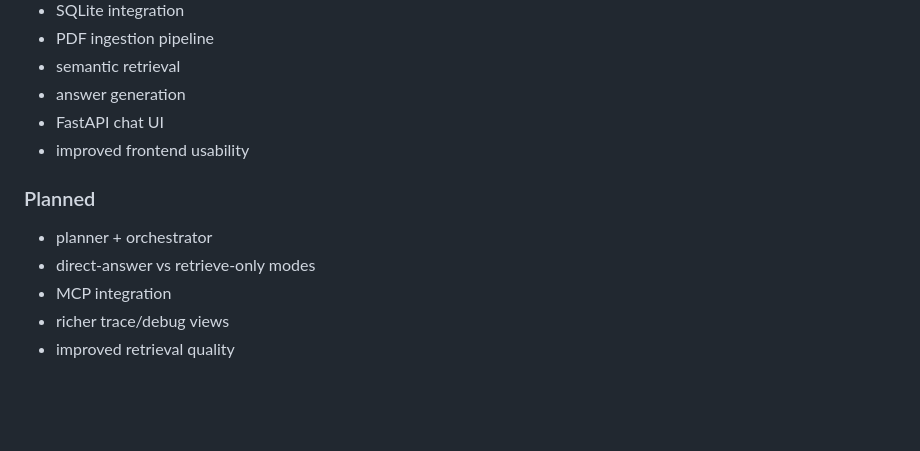
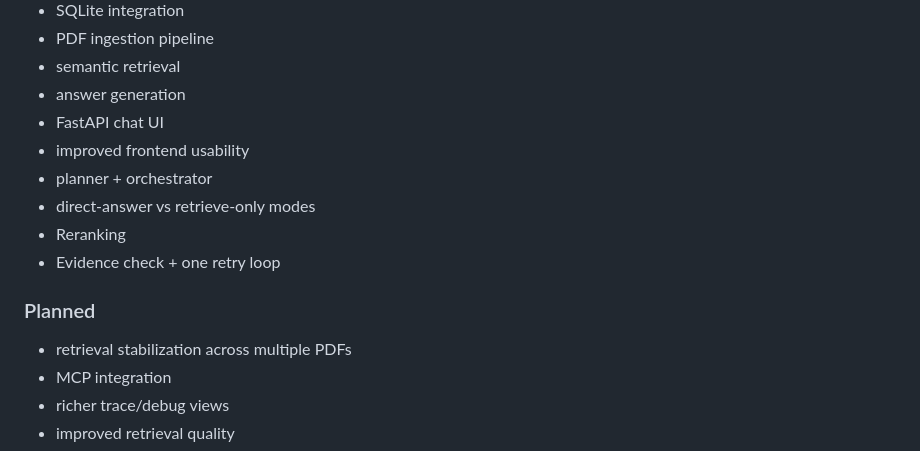
Before and after one commit to sandeshchand/local-agent-v1, a Markdown page: README.md, the part around the change. GitHub-like rendering; blank space fills up the shorter version.

Commit message:
docs:update metadata and README to current milsestone state

```diff
--- a/README.md
+++ b/README.md
@@ -409,11 +409,14 @@ Then re-ingest your documents.
 * answer generation
 * FastAPI chat UI
 * improved frontend usability
+* planner + orchestrator
+* direct-answer vs retrieve-only modes
+* Reranking
+* Evidence check + one retry loop
+
 
 ### Planned
-
-* planner + orchestrator
-* direct-answer vs retrieve-only modes
+* retrieval stabilization across multiple PDFs
 * MCP integration
 * richer trace/debug views
 * improved retrieval quality
```
